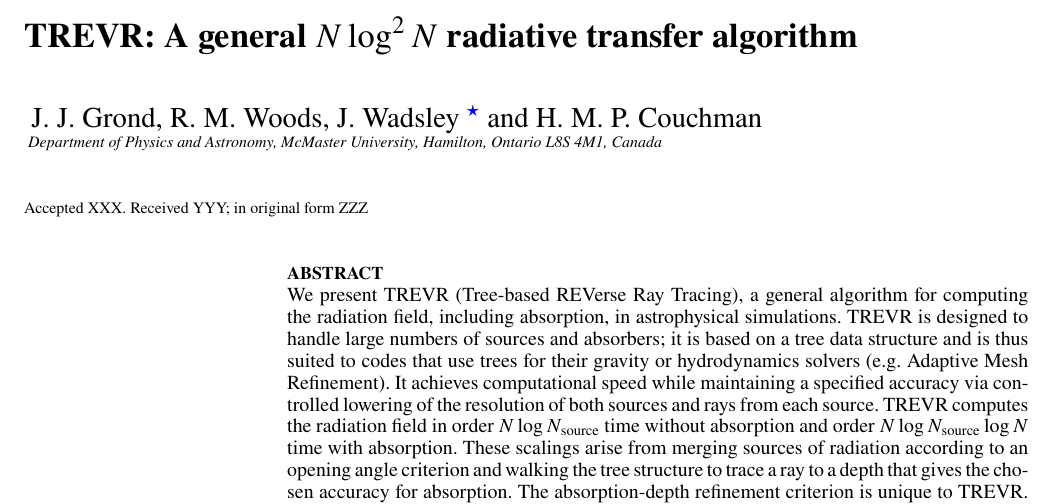
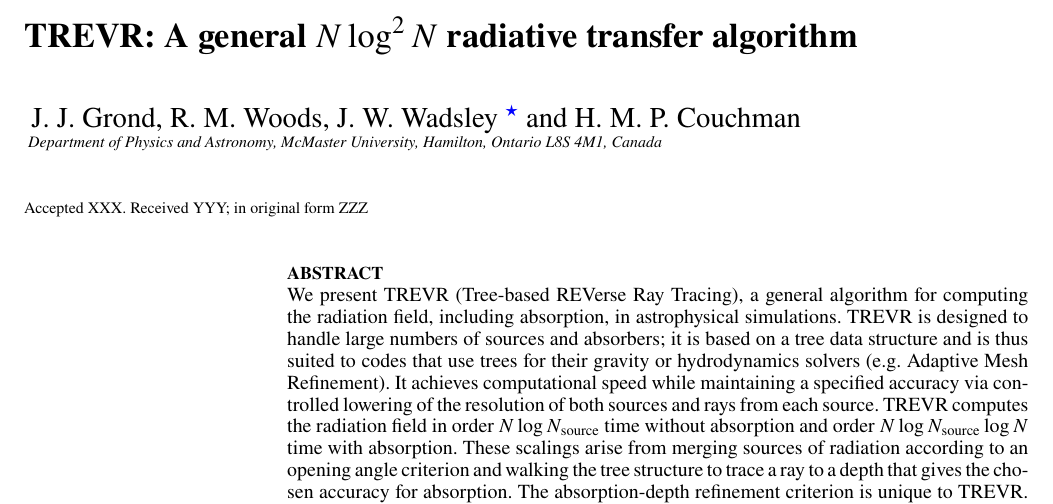
Before and after one commit to jaspergrond/RTMethodsPaper, a LaTeX paper (RTMethodsPaper.tex): part of page 1 of 15, cut so that both start at the same text. Compiled offline with pdfLaTeX; a LaTeX package or settings file that is missing is left out.

Commit message:
Added initial to JWW

```diff
--- a/RTMethodsPaper.tex
+++ b/RTMethodsPaper.tex
@@ -32,7 +32,7 @@
 \author[J. J. Grond et al.]{
 J. J. Grond,
 R. M. Woods,
-J. Wadsley \thanks{E-mail:  wadsley@mcmaster.ca}
+J. W. Wadsley \thanks{E-mail:  wadsley@mcmaster.ca}
 and H. M. P. Couchman
 \\
 Department of Physics and Astronomy, McMaster University, Hamilton, Ontario L8S
```
